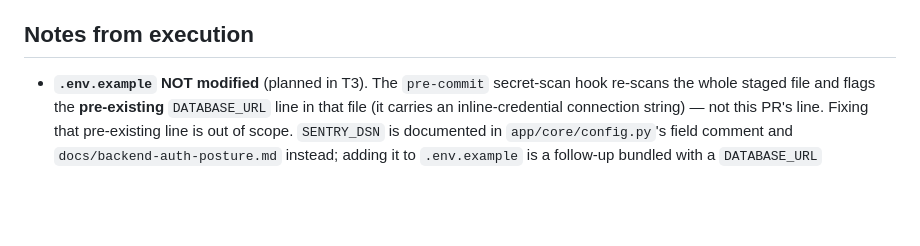
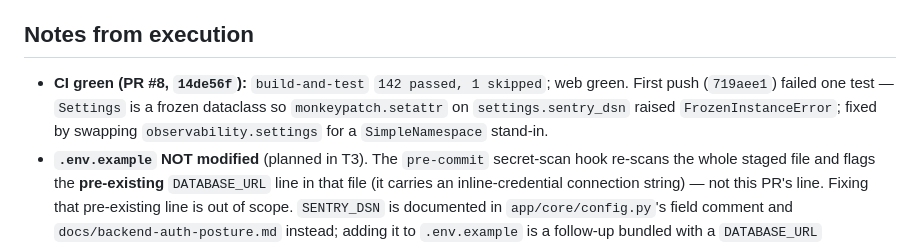
Before and after one commit to vikasvijigiri/SkoLab, a Markdown page: docs/plans/2026-09-02-backend-observability.md, the part around the change. Rendered like a GitHub page; blank space fills up the shorter version.

Commit message:
docs: record green CI on the observability plan (SP-2)

```diff
--- a/docs/plans/2026-09-02-backend-observability.md
+++ b/docs/plans/2026-09-02-backend-observability.md
@@ -142,6 +142,7 @@
 
 ## Notes from execution
 
+- **CI green (PR #8, `14de56f`):** `build-and-test` `142 passed, 1 skipped`; web green. First push (`719aee1`) failed one test — `Settings` is a frozen dataclass so `monkeypatch.setattr` on `settings.sentry_dsn` raised `FrozenInstanceError`; fixed by swapping `observability.settings` for a `SimpleNamespace` stand-in.
 - **`.env.example` NOT modified** (planned in T3). The `pre-commit` secret-scan hook re-scans the whole staged file and flags the **pre-existing** `DATABASE_URL` line in that file (it carries an inline-credential connection string) — not this PR's line. Fixing that pre-existing line is out of scope. `SENTRY_DSN` is documented in `app/core/config.py`'s field comment and `docs/backend-auth-posture.md` instead; adding it to `.env.example` is a follow-up bundled with a `DATABASE_URL` placeholder cleanup.
 - `traces_sample_rate=0.0` hard-coded in `observability.py` (Gate-1 choice) rather than left as a config knob — matches the spec's recommendation; a knob can be added when a real DSN and traffic exist.
 - `sentry-sdk[fastapi]==2.42.0` pinned (available on PyPI; CI resolves it). T1's fallback (newest resolvable 2.x) was not needed pending the CI run.
```
